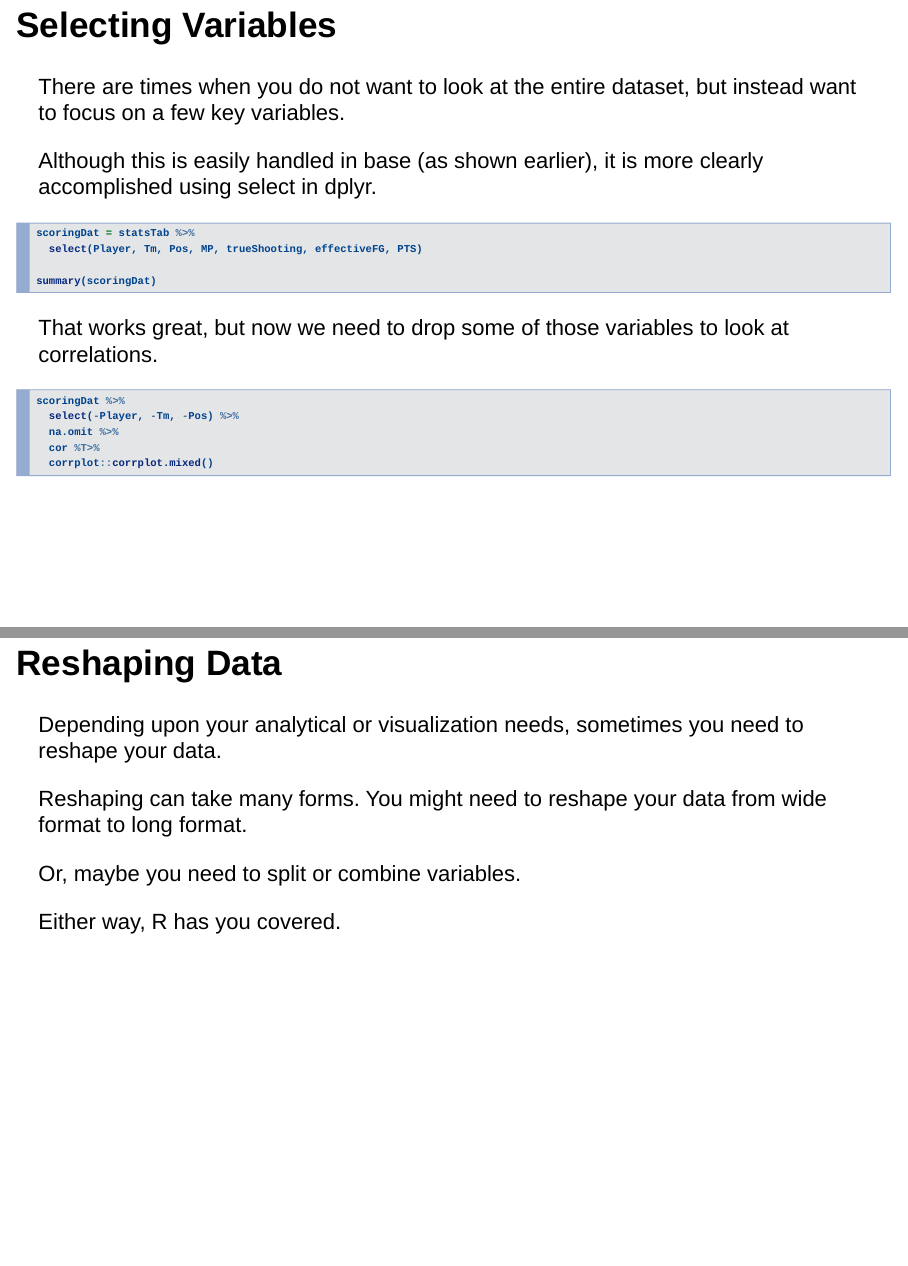
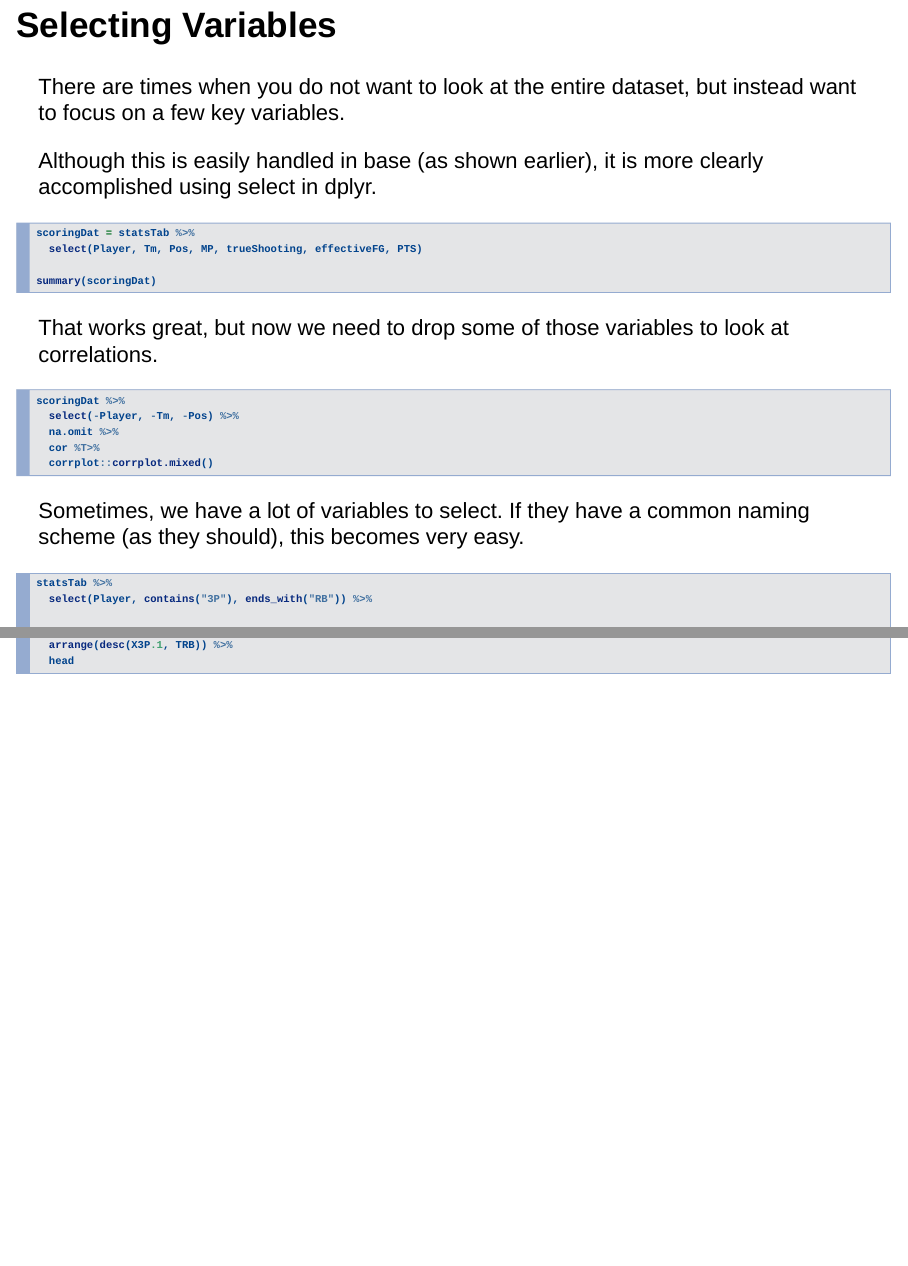
Before and after one commit to m-clark/data-manipulation-in-r, an R Markdown document (mainSlides.Rmd): pages 26 and 28 of 47 before the commit and pages 26 and 27 of 48 after it, joined at a grey line. Rendered offline with R 4.5, knitr and Pandoc, with nearby package versions; drawn as Slidy slides in place of the format the file asks for; code that draws random numbers runs with fixed seeds of ours; some code elsewhere in the file could not run offline.

Commit message:
updated css and some slide additions

````diff
--- a/mainSlides.Rmd
+++ b/mainSlides.Rmd
@@ -320,6 +320,16 @@ scoringDat %>%
 ```
 
 
+Sometimes, we have a lot of variables to select. If they have a common naming scheme (as they should),
+this becomes very easy.
+
+```{r, eval=FALSE}
+statsTab %>%
+  select(Player, contains("3P"), ends_with("RB")) %>%
+  arrange(desc(X3P.1, TRB)) %>%
+  head
+```
+
 # Reshaping Data
 ## Reshaping Data
 
--- a/slideStyles.css
+++ b/slideStyles.css
@@ -54,7 +54,7 @@ within a code chunk*/
 
 .prettyprint .pln, .prettyprint .pun, .prettyprint .opn, .prettyprint .clo,
 .prettyprint .str, .prettyprint .lit, .prettyprint .atv, .prettyprint .tag,
-.prettyprint .kwd {
+.prettyprint .kwd, .prettyprint .lang-r {
   font-size: 10px;
 }
 
@@ -69,3 +69,11 @@ pre {
   position: relative;
   width: 106%; /* This changes where the code chunk box ends on the right side */
 }
+
+/* This will change the font size for output */
+
+article.smaller pre {
+  font-size: 10px;
+  letter-spacing: 0;
+  line-height: 20px;
+}
````
Also changed, not shown: mainSlides.html.
